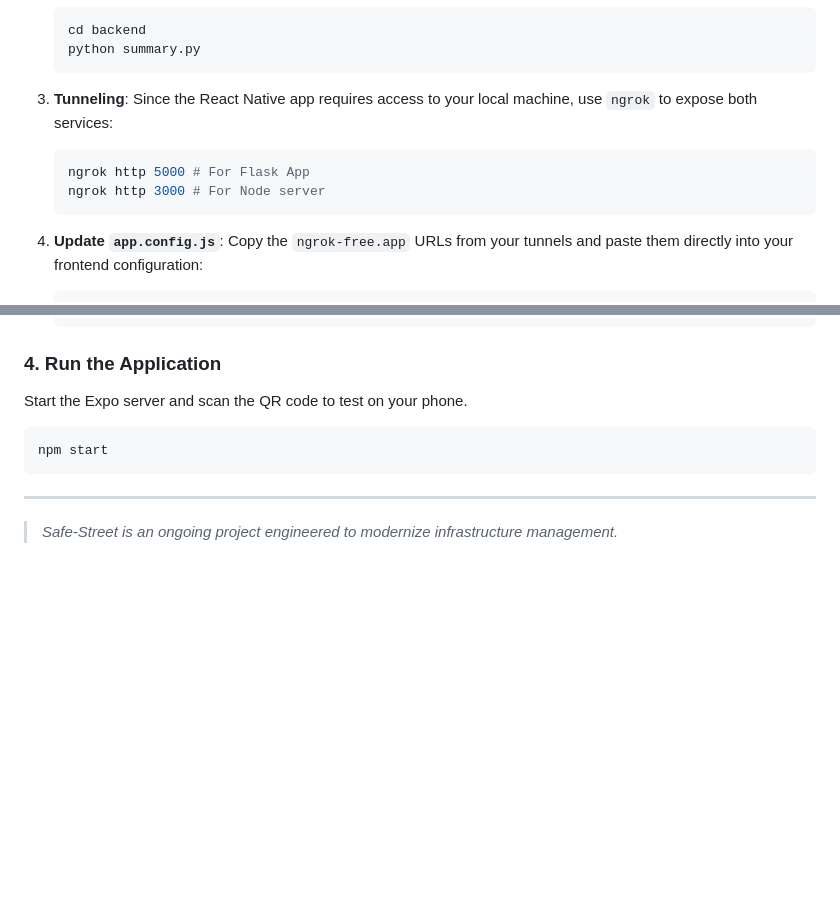
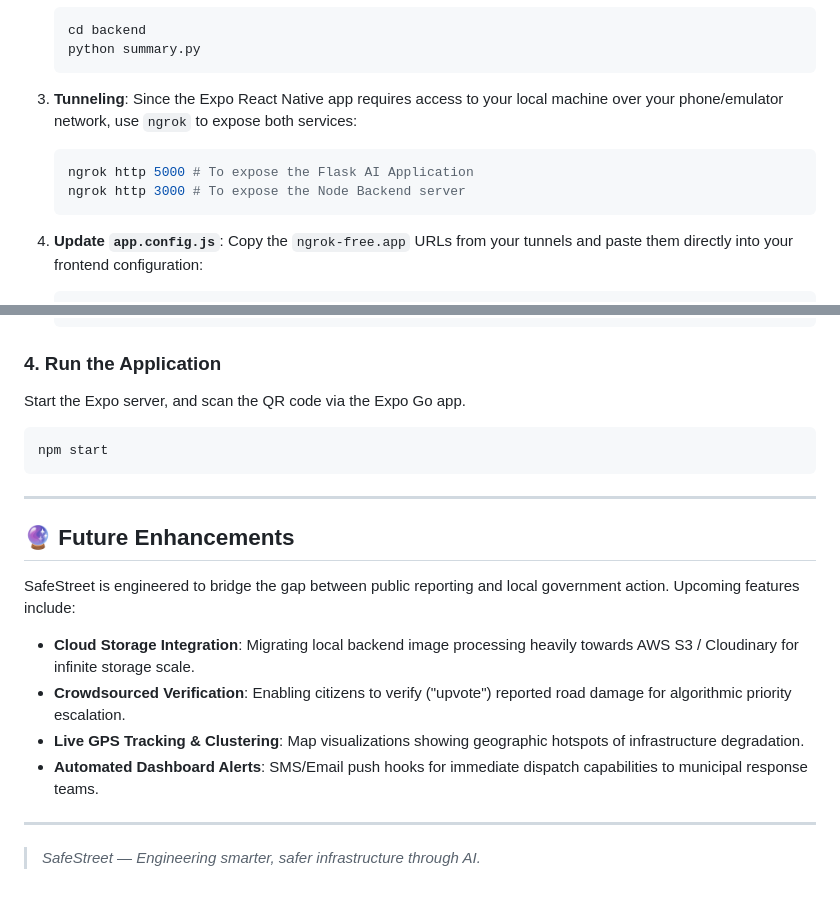
Before and after one commit to AnishaPaturi/SafeStreetApplication, a Markdown page: README.md, 2 parts joined by grey strips. GitHub-like rendering; blank space fills up the shorter version.

````diff
--- a/README.md
+++ b/README.md
@@ -63,10 +72,10 @@ To run the project, you must set up your backend servers and tunnel them to the
    python summary.py
    ```
 3. **Tunneling**:
-   Since the React Native app requires access to your local machine, use `ngrok` to expose both services:
+   Since the Expo React Native app requires access to your local machine over your phone/emulator network, use `ngrok` to expose both services:
    ```bash
-   ngrok http 5000 # For Flask App
-   ngrok http 3000 # For Node server
+   ngrok http 5000 # To expose the Flask AI Application
+   ngrok http 3000 # To expose the Node Backend server
    ```
 
 4. **Update `app.config.js`**:
@@ -83,10 +92,19 @@ To run the project, you must set up your backend servers and tunnel them to the
    ```
 
 ### 4. Run the Application
-Start the Expo server and scan the QR code to test on your phone.
+Start the Expo server, and scan the QR code via the Expo Go app.
 ```bash
 npm start
 ```
 
 ---
-> *Safe-Street is an ongoing project engineered to modernize infrastructure management.*
+
+## 🔮 Future Enhancements
+SafeStreet is engineered to bridge the gap between public reporting and local government action. Upcoming features include:
+- **Cloud Storage Integration**: Migrating local backend image processing heavily towards AWS S3 / Cloudinary for infinite storage scale.
+- **Crowdsourced Verification**: Enabling citizens to verify ("upvote") reported road damage for algorithmic priority escalation.
+- **Live GPS Tracking & Clustering**: Map visualizations showing geographic hotspots of infrastructure degradation.
+- **Automated Dashboard Alerts**: SMS/Email push hooks for immediate dispatch capabilities to municipal response teams.
+
+---
+> *SafeStreet — Engineering smarter, safer infrastructure through AI.*
````
Also changed, not shown: other parts of README.md (+24 -15 lines).
